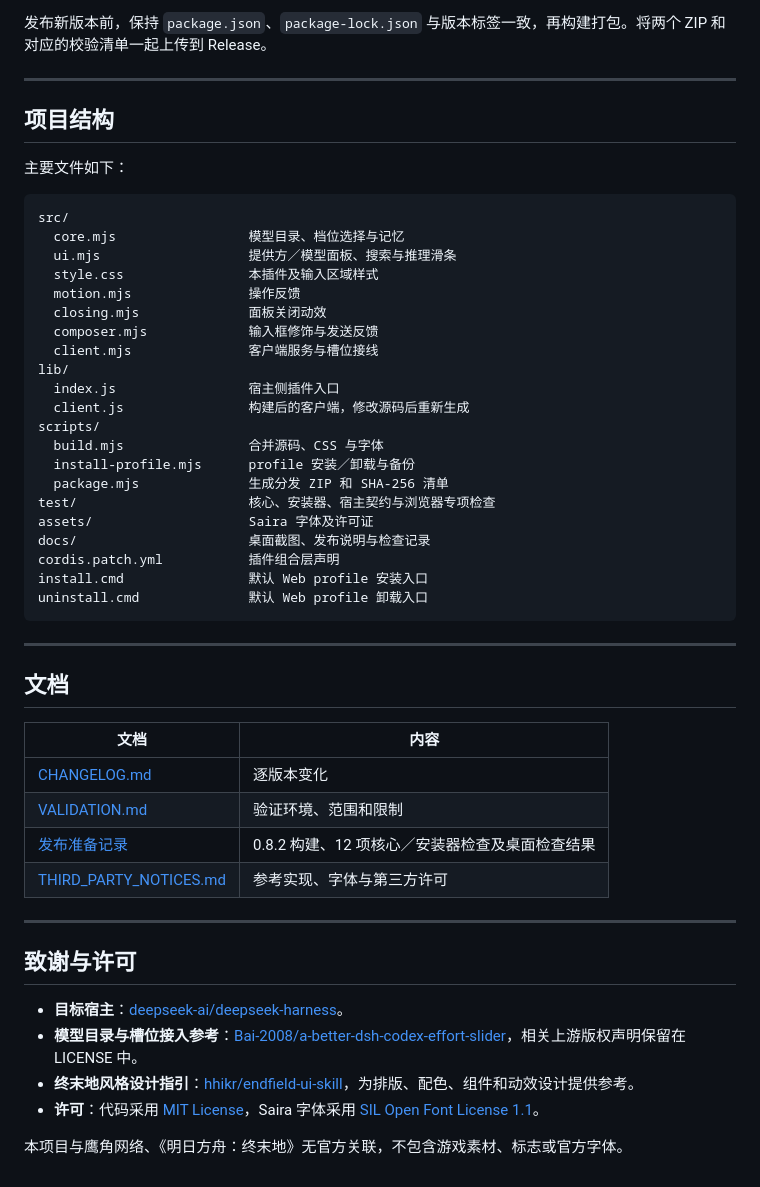
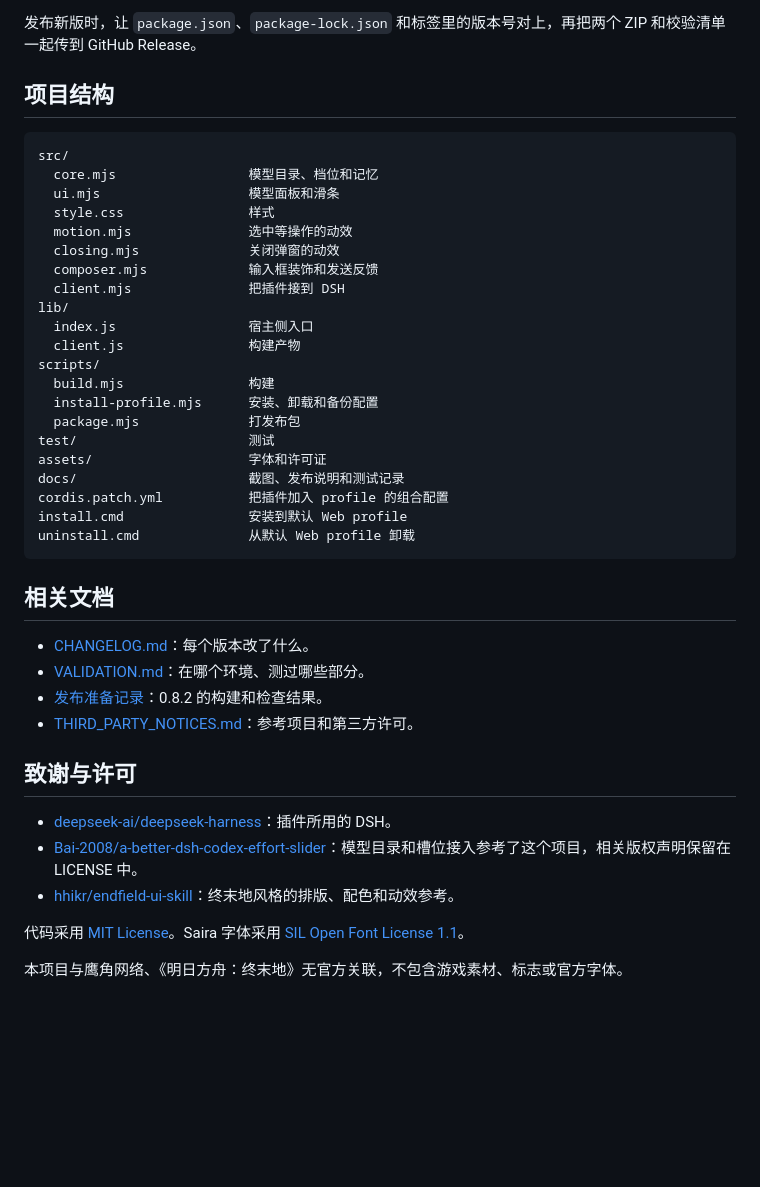
Before and after one commit to hanagasakugoro-blip/dsh-endfield-slider, a Markdown page: README.md, the part around one of its changes. GitHub-like rendering; blank space fills up the shorter version.

````diff
--- a/README.md
+++ b/README.md
@@ -325,54 +231,45 @@ npm run pack:local    # 输出运行包、源码包和校验清单
 
-发布新版本前，保持 `package.json`、`package-lock.json` 与版本标签一致，再构建打包。将两个 ZIP 和对应的校验清单一起上传到 Release。
-
----
+发布新版时，让 `package.json`、`package-lock.json` 和标签里的版本号对上，再把两个 ZIP 和校验清单一起传到 GitHub Release。
 
 ## 项目结构
 
-主要文件如下：
-
 ```text
 src/
-  core.mjs                 模型目录、档位选择与记忆
-  ui.mjs                   提供方／模型面板、搜索与推理滑条
-  style.css                本插件及输入区域样式
-  motion.mjs               操作反馈
-  closing.mjs              面板关闭动效
-  composer.mjs             输入框修饰与发送反馈
-  client.mjs               客户端服务与槽位接线
+  core.mjs                 模型目录、档位和记忆
+  ui.mjs                   模型面板和滑条
+  style.css                样式
+  motion.mjs               选中等操作的动效
+  closing.mjs              关闭弹窗的动效
+  composer.mjs             输入框装饰和发送反馈
+  client.mjs               把插件接到 DSH
 lib/
-  index.js                 宿主侧插件入口
-  client.js                构建后的客户端，修改源码后重新生成
+  index.js                 宿主侧入口
+  client.js                构建产物
 scripts/
-  build.mjs                合并源码、CSS 与字体
-  install-profile.mjs      profile 安装／卸载与备份
-  package.mjs              生成分发 ZIP 和 SHA-256 清单
-test/                      核心、安装器、宿主契约与浏览器专项检查
-assets/                    Saira 字体及许可证
-docs/                      桌面截图、发布说明与检查记录
-cordis.patch.yml           插件组合层声明
-install.cmd                默认 Web profile 安装入口
-uninstall.cmd              默认 Web profile 卸载入口
+  build.mjs                构建
+  install-profile.mjs      安装、卸载和备份配置
+  package.mjs              打发布包
+test/                      测试
+assets/                    字体和许可证
+docs/                      截图、发布说明和测试记录
+cordis.patch.yml           把插件加入 profile 的组合配置
+install.cmd                安装到默认 Web profile
+uninstall.cmd              从默认 Web profile 卸载
 ```
 
----
+## 相关文档
 
-## 文档
-
-| 文档 | 内容 |
-| --- | --- |
-| [CHANGELOG.md](CHANGELOG.md) | 逐版本变化 |
-| [VALIDATION.md](VALIDATION.md) | 验证环境、范围和限制 |
-| [发布准备记录](docs/release-preparation.md) | 0.8.2 构建、12 项核心／安装器检查及桌面检查结果 |
-| [THIRD_PARTY_NOTICES.md](THIRD_PARTY_NOTICES.md) | 参考实现、字体与第三方许可 |
-
----
+- [CHANGELOG.md](CHANGELOG.md)：每个版本改了什么。
+- [VALIDATION.md](VALIDATION.md)：在哪个环境、测过哪些部分。
+- [发布准备记录](docs/release-preparation.md)：0.8.2 的构建和检查结果。
+- [THIRD_PARTY_NOTICES.md](THIRD_PARTY_NOTICES.md)：参考项目和第三方许可。
 
 ## 致谢与许可
 
-- **目标宿主**：[deepseek-ai/deepseek-harness](https://github.com/deepseek-ai/deepseek-harness)。
-- **模型目录与槽位接入参考**：[Bai-2008/a-better-dsh-codex-effort-slider](https://github.com/Bai-2008/a-better-dsh-codex-effort-slider)，相关上游版权声明保留在 LICENSE 中。
-- **终末地风格设计指引**：[hhikr/endfield-ui-skill](https://github.com/hhikr/endfield-ui-skill)，为排版、配色、组件和动效设计提供参考。
-- **许可**：代码采用 [MIT License](LICENSE)，Saira 字体采用 [SIL Open Font License 1.1](assets/Saira-OFL.txt)。
+- [deepseek-ai/deepseek-harness](https://github.com/deepseek-ai/deepseek-harness)：插件所用的 DSH。
+- [Bai-2008/a-better-dsh-codex-effort-slider](https://github.com/Bai-2008/a-better-dsh-codex-effort-slider)：模型目录和槽位接入参考了这个项目，相关版权声明保留在 LICENSE 中。
+- [hhikr/endfield-ui-skill](https://github.com/hhikr/endfield-ui-skill)：终末地风格的排版、配色和动效参考。
+
+代码采用 [MIT License](LICENSE)。Saira 字体采用 [SIL Open Font License 1.1](assets/Saira-OFL.txt)。
 
 本项目与鹰角网络、《明日方舟：终末地》无官方关联，不包含游戏素材、标志或官方字体。
````
Also changed, not shown: other parts of README.md (+115 -209 lines).
